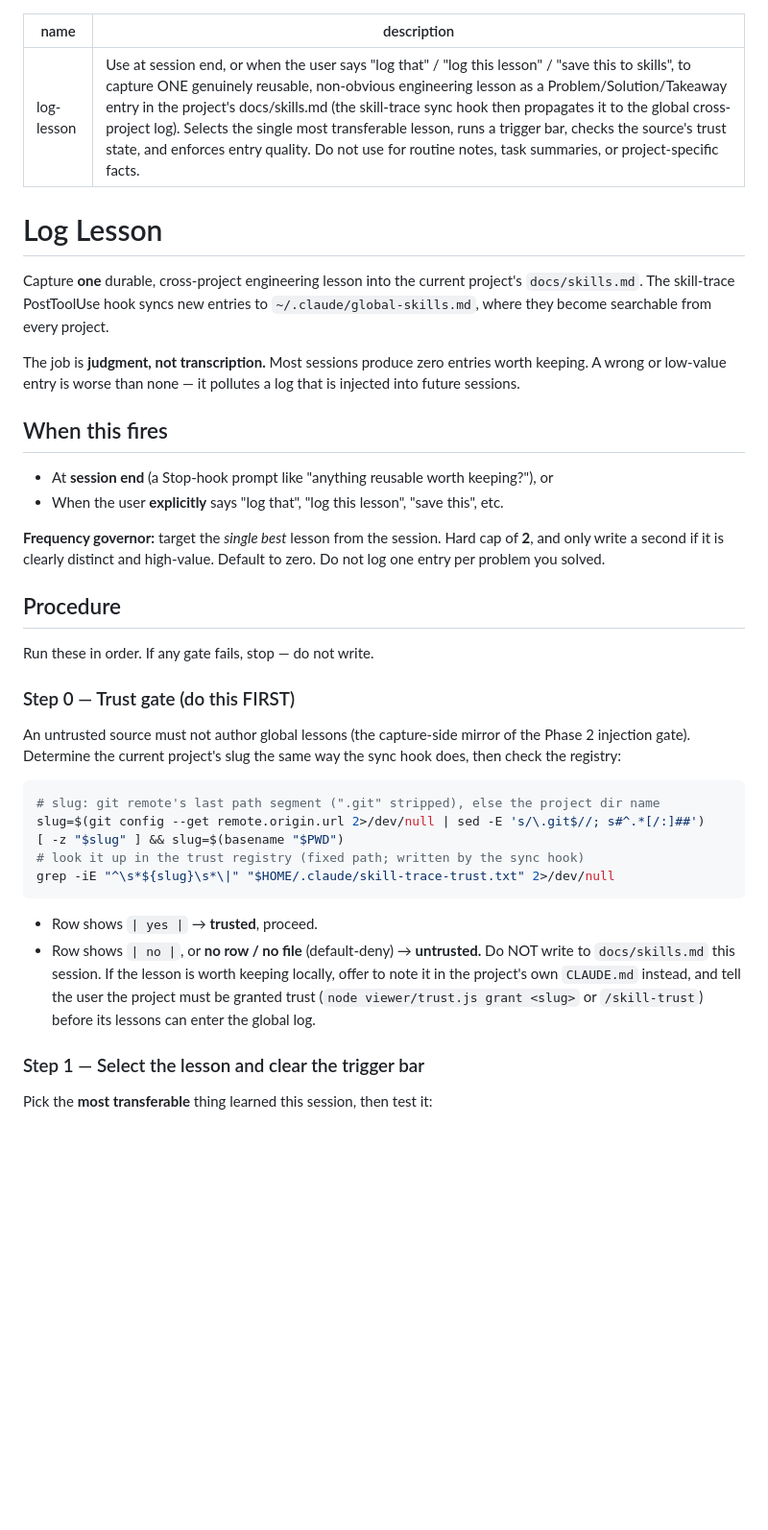
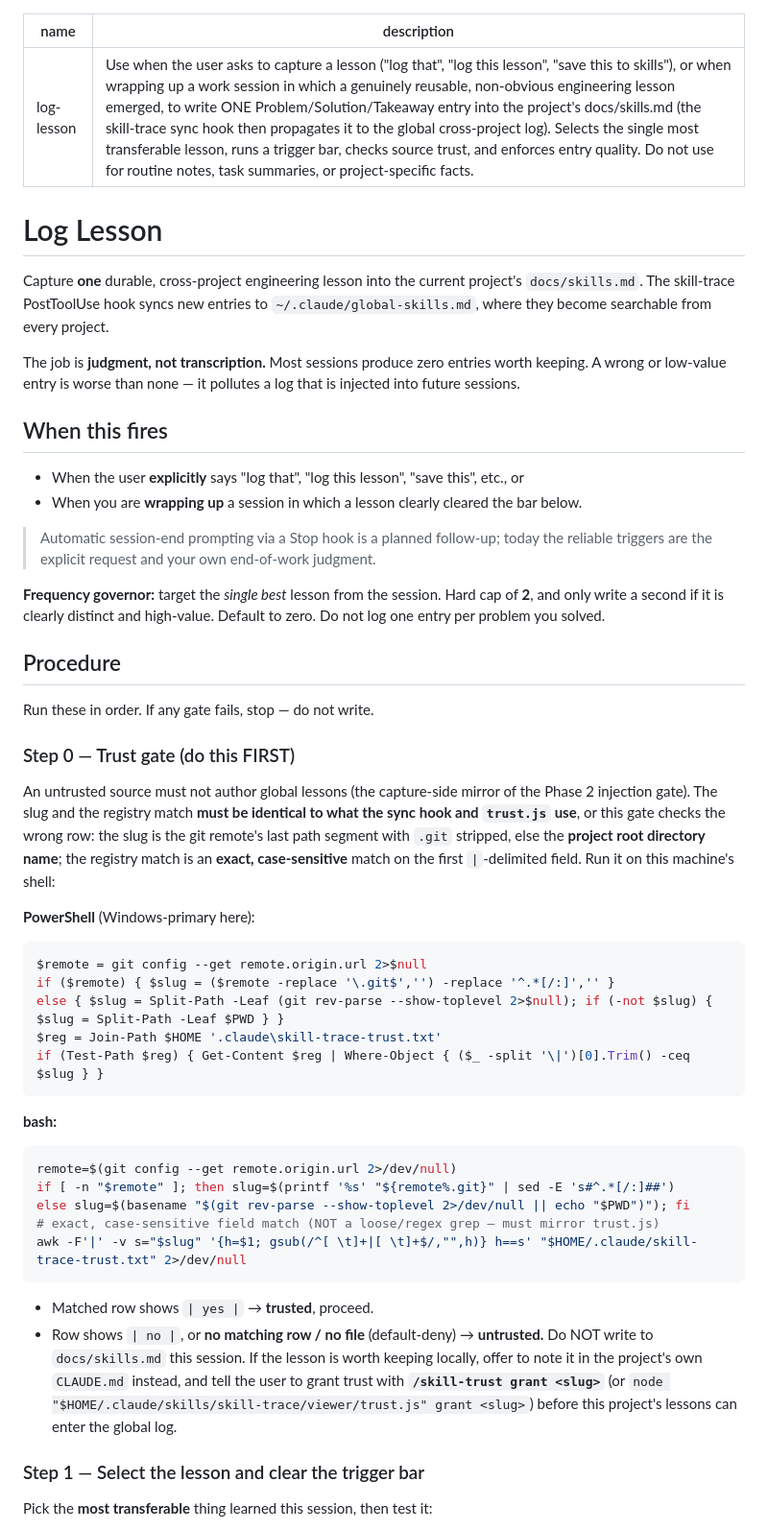
Before and after one commit to crackcode09/skill-trace, a Markdown page: skills/log-lesson/SKILL.md, the part around one of its changes. Shown at 96% size. Drawn GitHub-style; blank space fills up the shorter version.

Commit message:
fix: align log-lesson trust gate with the hook + add PowerShell forms
Skill-review found the trust gate could check the wrong registry row,
behaving differently from the system it mirrors:

- Slug derivation + registry match are now byte-identical to the sync hook
  and trust.js: git-remote last segment (.git stripped) else the project
  ROOT dir name, and an EXACT case-sensitive match on the first |-field
  (awk / -ceq) instead of a loose case-insensitive regex grep. Fixes
  false-permissive matches and regex-metachar bugs for dotted repo names.
- Added first-class PowerShell command blocks for the trust gate (Step 0)
  and the near-dup check (Step 4); the security gate was bash-only on a
  Windows-primary machine.
- Near-dup search reframed as the mandatory, only real defense against
  semantic duplicates (the content hash misses reworded bodies).
- Honored configurable GLOBAL_SKILLS_PORT; /skill-trust is the primary
  grant path.
- Softened the description's "session end" claim — no Stop hook exists yet,
  so explicit request + end-of-work judgment are the honest triggers.

Co-Authored-By: Claude Opus 4.8 (1M context) <noreply@anthropic.com>

````diff
--- a/skills/log-lesson/SKILL.md
+++ b/skills/log-lesson/SKILL.md
@@ -1,6 +1,6 @@
 ---
 name: log-lesson
-description: Use at session end, or when the user says "log that" / "log this lesson" / "save this to skills", to capture ONE genuinely reusable, non-obvious engineering lesson as a Problem/Solution/Takeaway entry in the project's docs/skills.md (the skill-trace sync hook then propagates it to the global cross-project log). Selects the single most transferable lesson, runs a trigger bar, checks the source's trust state, and enforces entry quality. Do not use for routine notes, task summaries, or project-specific facts.
+description: Use when the user asks to capture a lesson ("log that", "log this lesson", "save this to skills"), or when wrapping up a work session in which a genuinely reusable, non-obvious engineering lesson emerged, to write ONE Problem/Solution/Takeaway entry into the project's docs/skills.md (the skill-trace sync hook then propagates it to the global cross-project log). Selects the single most transferable lesson, runs a trigger bar, checks source trust, and enforces entry quality. Do not use for routine notes, task summaries, or project-specific facts.
 ---
 
 # Log Lesson
@@ -15,8 +15,11 @@ that is injected into future sessions.
 
 ## When this fires
 
-- At **session end** (a Stop-hook prompt like "anything reusable worth keeping?"), or
-- When the user **explicitly** says "log that", "log this lesson", "save this", etc.
+- When the user **explicitly** says "log that", "log this lesson", "save this", etc., or
+- When you are **wrapping up** a session in which a lesson clearly cleared the bar below.
+
+> Automatic session-end prompting via a Stop hook is a planned follow-up; today
+> the reliable triggers are the explicit request and your own end-of-work judgment.
 
 **Frequency governor:** target the *single best* lesson from the session. Hard
 cap of **2**, and only write a second if it is clearly distinct and high-value.
@@ -29,23 +32,39 @@ Run these in order. If any gate fails, stop — do not write.
 ### Step 0 — Trust gate (do this FIRST)
 
 An untrusted source must not author global lessons (the capture-side mirror of
-the Phase 2 injection gate). Determine the current project's slug the same way
-the sync hook does, then check the registry:
+the Phase 2 injection gate). The slug and the registry match **must be identical
+to what the sync hook and `trust.js` use**, or this gate checks the wrong row:
+the slug is the git remote's last path segment with `.git` stripped, else the
+**project root directory name**; the registry match is an **exact, case-sensitive**
+match on the first `|`-delimited field. Run it on this machine's shell:
+
+**PowerShell** (Windows-primary here):
+
+```powershell
+$remote = git config --get remote.origin.url 2>$null
+if ($remote) { $slug = ($remote -replace '\.git$','') -replace '^.*[/:]','' }
+else { $slug = Split-Path -Leaf (git rev-parse --show-toplevel 2>$null); if (-not $slug) { $slug = Split-Path -Leaf $PWD } }
+$reg = Join-Path $HOME '.claude\skill-trace-trust.txt'
+if (Test-Path $reg) { Get-Content $reg | Where-Object { ($_ -split '\|')[0].Trim() -ceq $slug } }
+```
+
+**bash:**
 
 ```bash
-# slug: git remote's last path segment (".git" stripped), else the project dir name
-slug=$(git config --get remote.origin.url 2>/dev/null | sed -E 's/\.git$//; s#^.*[/:]##')
-[ -z "$slug" ] && slug=$(basename "$PWD")
-# look it up in the trust registry (fixed path; written by the sync hook)
-grep -iE "^\s*${slug}\s*\|" "$HOME/.claude/skill-trace-trust.txt" 2>/dev/null
+remote=$(git config --get remote.origin.url 2>/dev/null)
+if [ -n "$remote" ]; then slug=$(printf '%s' "${remote%.git}" | sed -E 's#^.*[/:]##')
+else slug=$(basename "$(git rev-parse --show-toplevel 2>/dev/null || echo "$PWD")"); fi
+# exact, case-sensitive field match (NOT a loose/regex grep — must mirror trust.js)
+awk -F'|' -v s="$slug" '{h=$1; gsub(/^[ \t]+|[ \t]+$/,"",h)} h==s' "$HOME/.claude/skill-trace-trust.txt" 2>/dev/null
 ```
 
-- Row shows `| yes |` → **trusted**, proceed.
-- Row shows `| no |`, or **no row / no file** (default-deny) → **untrusted.** Do
-  NOT write to `docs/skills.md` this session. If the lesson is worth keeping
-  locally, offer to note it in the project's own `CLAUDE.md` instead, and tell
-  the user the project must be granted trust (`node viewer/trust.js grant <slug>`
-  or `/skill-trust`) before its lessons can enter the global log.
+- Matched row shows `| yes |` → **trusted**, proceed.
+- Row shows `| no |`, or **no matching row / no file** (default-deny) →
+  **untrusted.** Do NOT write to `docs/skills.md` this session. If the lesson is
+  worth keeping locally, offer to note it in the project's own `CLAUDE.md`
+  instead, and tell the user to grant trust with **`/skill-trust grant <slug>`**
+  (or `node "$HOME/.claude/skills/skill-trace/viewer/trust.js" grant <slug>`)
+  before this project's lessons can enter the global log.
 
 ### Step 1 — Select the lesson and clear the trigger bar
 
````
Also changed, not shown: other parts of skills/log-lesson/SKILL.md (+16 -7 lines).
